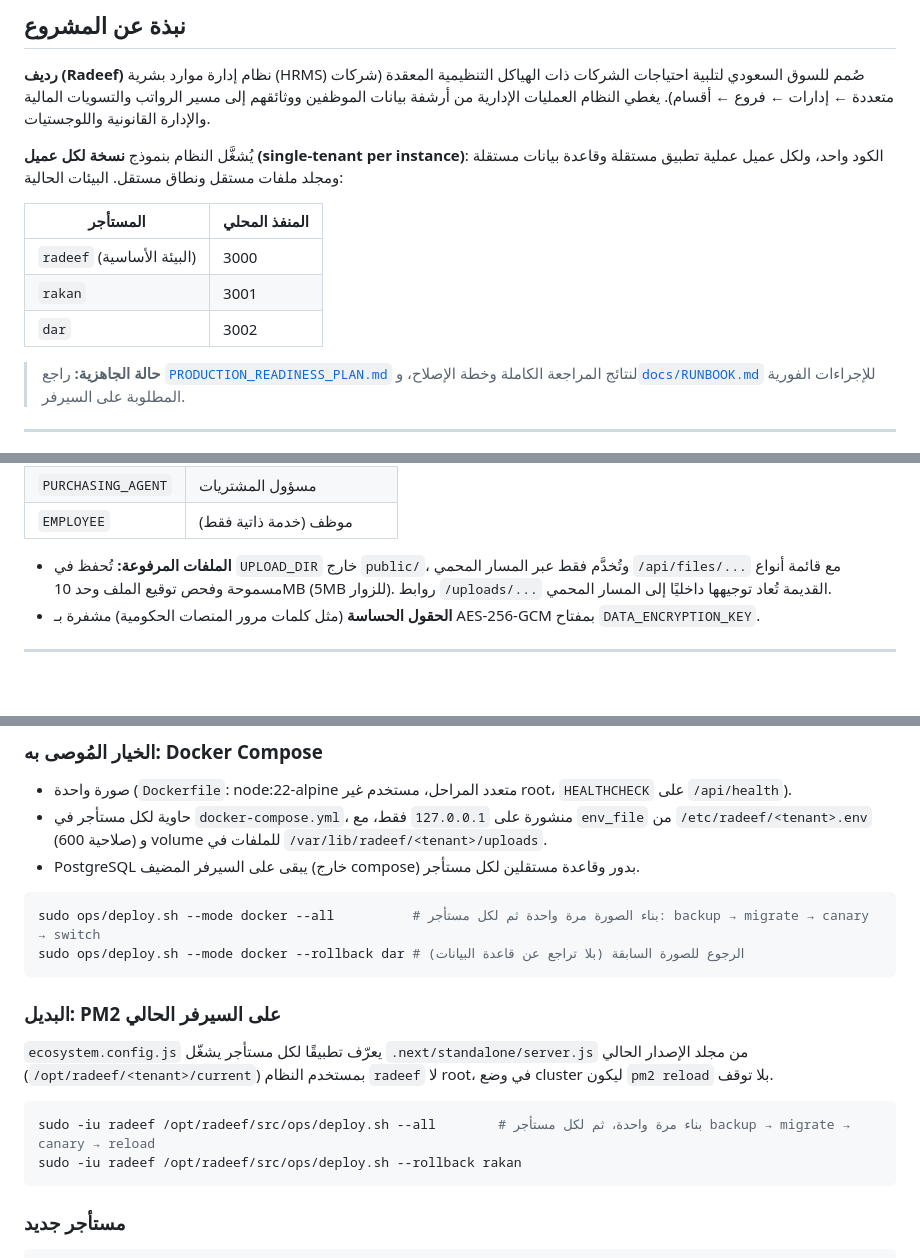
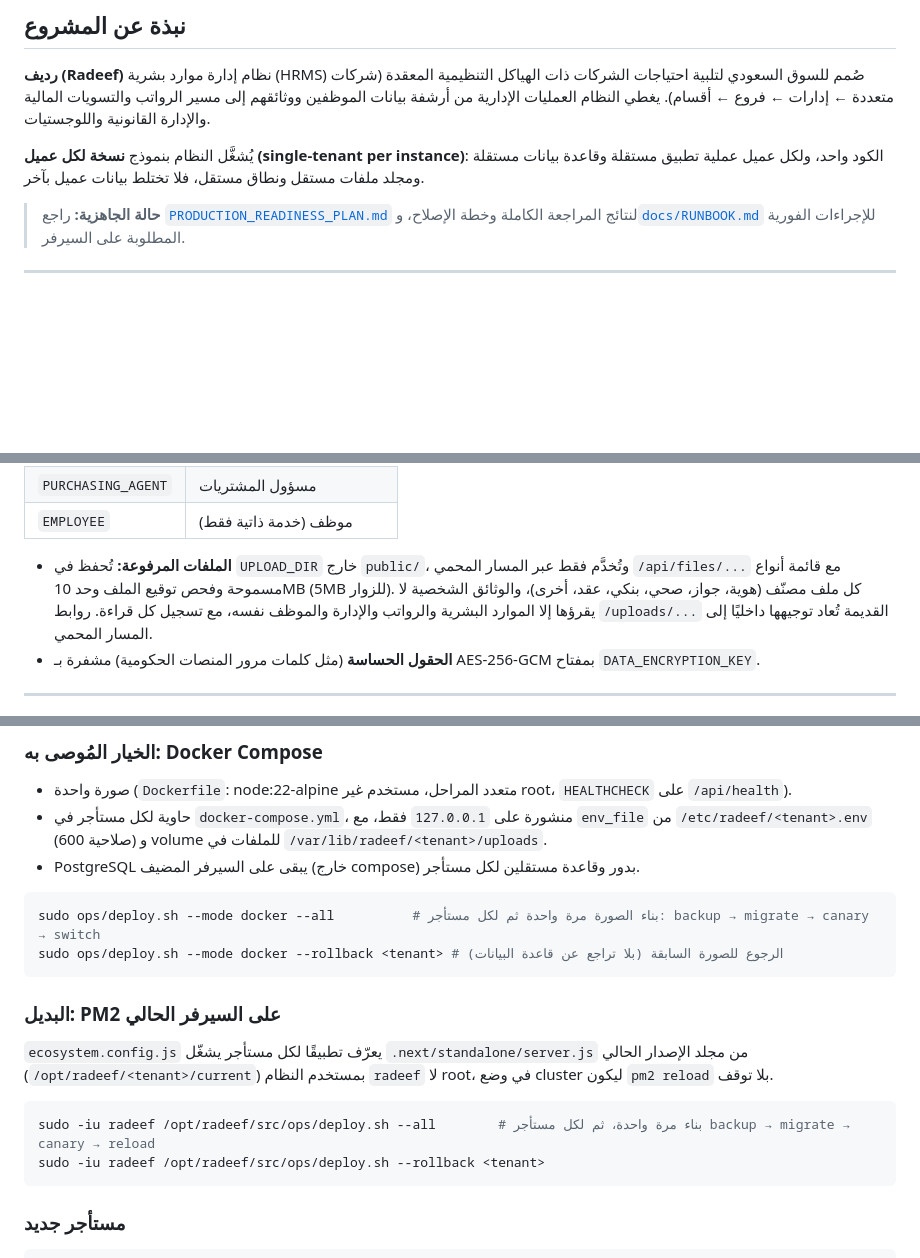
Before and after one commit to seif32332/RAD, a Markdown page: README.md, 3 parts joined by grey strips. Drawn GitHub-style; blank space fills up the shorter version.

````diff
--- a/README.md
+++ b/README.md
@@ -21,13 +21,7 @@
 
 **رديف (Radeef)** نظام إدارة موارد بشرية (HRMS) صُمم للسوق السعودي لتلبية احتياجات الشركات ذات الهياكل التنظيمية المعقدة (شركات متعددة ← إدارات ← فروع ← أقسام). يغطي النظام العمليات الإدارية من أرشفة بيانات الموظفين ووثائقهم إلى مسير الرواتب والتسويات المالية والإدارة القانونية واللوجستيات.
 
-يُشغَّل النظام بنموذج **نسخة لكل عميل (single-tenant per instance)**: الكود واحد، ولكل عميل عملية تطبيق مستقلة وقاعدة بيانات مستقلة ومجلد ملفات مستقل ونطاق مستقل. البيئات الحالية:
-
-| المستأجر | المنفذ المحلي |
-|---|---|
-| `radeef` (البيئة الأساسية) | 3000 |
-| `rakan` | 3001 |
-| `dar` | 3002 |
+يُشغَّل النظام بنموذج **نسخة لكل عميل (single-tenant per instance)**: الكود واحد، ولكل عميل عملية تطبيق مستقلة وقاعدة بيانات مستقلة ومجلد ملفات مستقل ونطاق مستقل، فلا تختلط بيانات عميل بآخر.
 
 > **حالة الجاهزية:** راجع [`PRODUCTION_READINESS_PLAN.md`](PRODUCTION_READINESS_PLAN.md) لنتائج المراجعة الكاملة وخطة الإصلاح، و[`docs/RUNBOOK.md`](docs/RUNBOOK.md) للإجراءات الفورية المطلوبة على السيرفر.
 
@@ -155,7 +152,7 @@ npm run dev          # http://localhost:3000
 | `PURCHASING_AGENT` | مسؤول المشتريات |
 | `EMPLOYEE` | موظف (خدمة ذاتية فقط) |
 
-- **الملفات المرفوعة:** تُحفظ في `UPLOAD_DIR` خارج `public/`، وتُخدَّم فقط عبر المسار المحمي `/api/files/...` مع قائمة أنواع مسموحة وفحص توقيع الملف وحد 10MB (5MB للزوار). روابط `/uploads/...` القديمة تُعاد توجيهها داخليًا إلى المسار المحمي.
+- **الملفات المرفوعة:** تُحفظ في `UPLOAD_DIR` خارج `public/`، وتُخدَّم فقط عبر المسار المحمي `/api/files/...` مع قائمة أنواع مسموحة وفحص توقيع الملف وحد 10MB (5MB للزوار). كل ملف مصنّف (هوية، جواز، صحي، بنكي، عقد، أخرى)، والوثائق الشخصية لا يقرؤها إلا الموارد البشرية والرواتب والإدارة والموظف نفسه، مع تسجيل كل قراءة. روابط `/uploads/...` القديمة تُعاد توجيهها داخليًا إلى المسار المحمي.
 - **الحقول الحساسة** (مثل كلمات مرور المنصات الحكومية) مشفرة بـ AES-256-GCM بمفتاح `DATA_ENCRYPTION_KEY`.
 
 ---
@@ -172,7 +169,7 @@ npm run dev          # http://localhost:3000
 
 ```bash
 sudo ops/deploy.sh --mode docker --all          # بناء الصورة مرة واحدة ثم لكل مستأجر: backup → migrate → canary → switch
-sudo ops/deploy.sh --mode docker --rollback dar # الرجوع للصورة السابقة (بلا تراجع عن قاعدة البيانات)
+sudo ops/deploy.sh --mode docker --rollback <tenant> # الرجوع للصورة السابقة (بلا تراجع عن قاعدة البيانات)
 ```
 
 ### البديل: PM2 على السيرفر الحالي
@@ -181,7 +178,7 @@ sudo ops/deploy.sh --mode docker --rollback dar # الرجوع للصورة ال
 
 ```bash
 sudo -iu radeef /opt/radeef/src/ops/deploy.sh --all        # بناء مرة واحدة، ثم لكل مستأجر backup → migrate → canary → reload
-sudo -iu radeef /opt/radeef/src/ops/deploy.sh --rollback rakan
+sudo -iu radeef /opt/radeef/src/ops/deploy.sh --rollback <tenant>
 ```
 
 ### مستأجر جديد
````
Also changed, not shown: other parts of README.md (+16 -11 lines).
